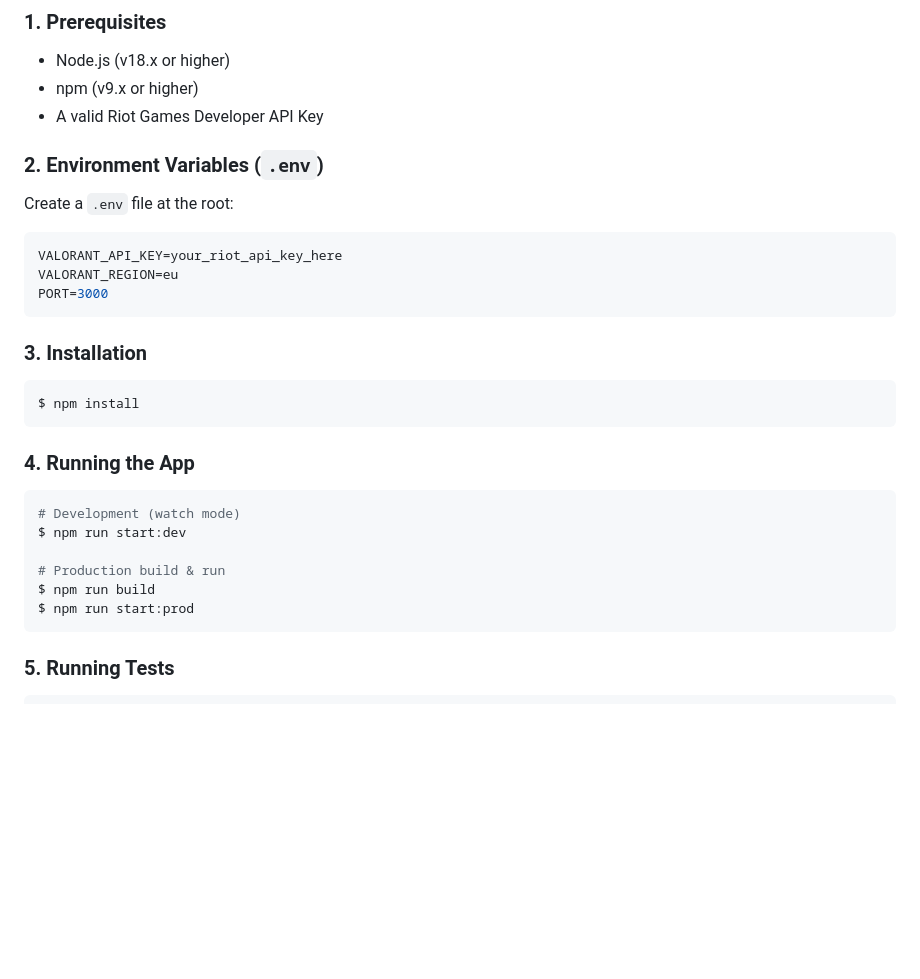
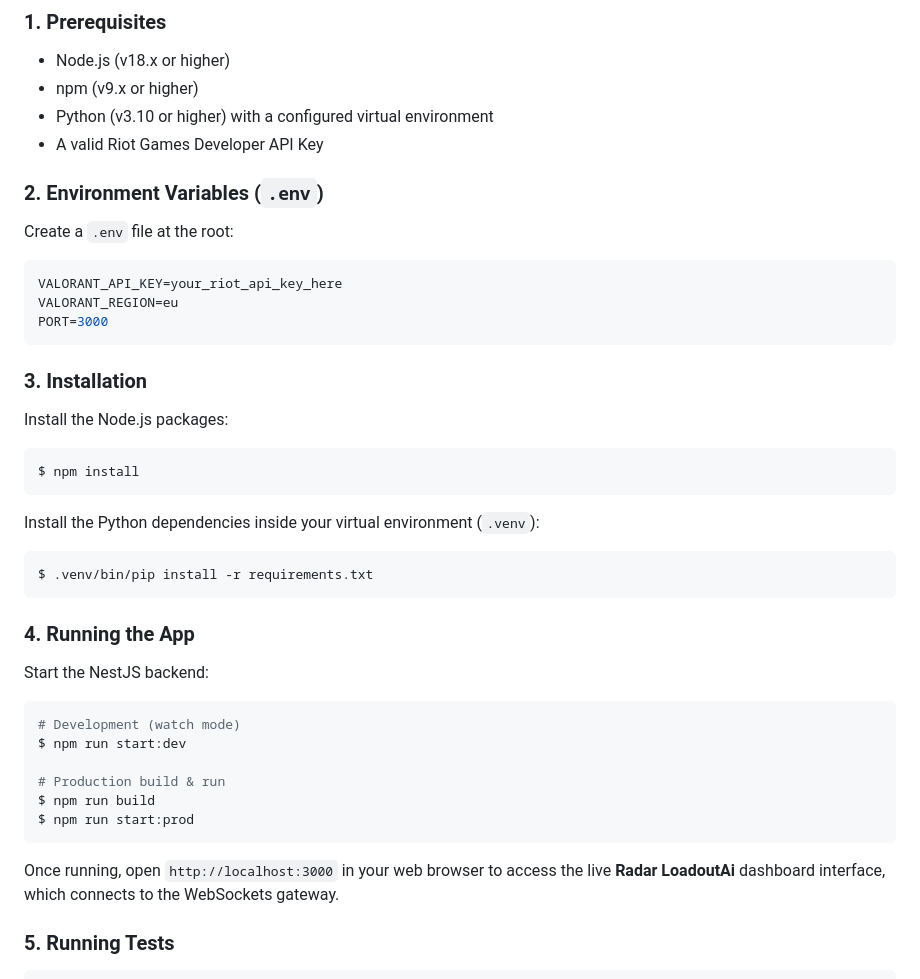
Before and after one commit to svanrell/valorant-ai, a Markdown page: README.md, the part around one of its changes. GitHub-like rendering; blank space fills up the shorter version.

````diff
--- a/README.md
+++ b/README.md
@@ -67,6 +79,7 @@ Calling the endpoints generates clean, normalized datasets inside `/infoApi` for
 ### 1. Prerequisites
 - Node.js (v18.x or higher)
 - npm (v9.x or higher)
+- Python (v3.10 or higher) with a configured virtual environment
 - A valid Riot Games Developer API Key
 
 ### 2. Environment Variables (`.env`)
@@ -78,11 +91,18 @@ PORT=3000
 ```
 
 ### 3. Installation
+Install the Node.js packages:
 ```bash
 $ npm install
 ```
 
+Install the Python dependencies inside your virtual environment (`.venv`):
+```bash
+$ .venv/bin/pip install -r requirements.txt
+```
+
 ### 4. Running the App
+Start the NestJS backend:
 ```bash
 # Development (watch mode)
 $ npm run start:dev
@@ -92,6 +112,8 @@ $ npm run build
 $ npm run start:prod
 ```
 
+Once running, open `http://localhost:3000` in your web browser to access the live **Radar LoadoutAi** dashboard interface, which connects to the WebSockets gateway.
+
 ### 5. Running Tests
 ```bash
 # Unit tests
````
Also changed, not shown: other parts of README.md (+31 -19 lines).
